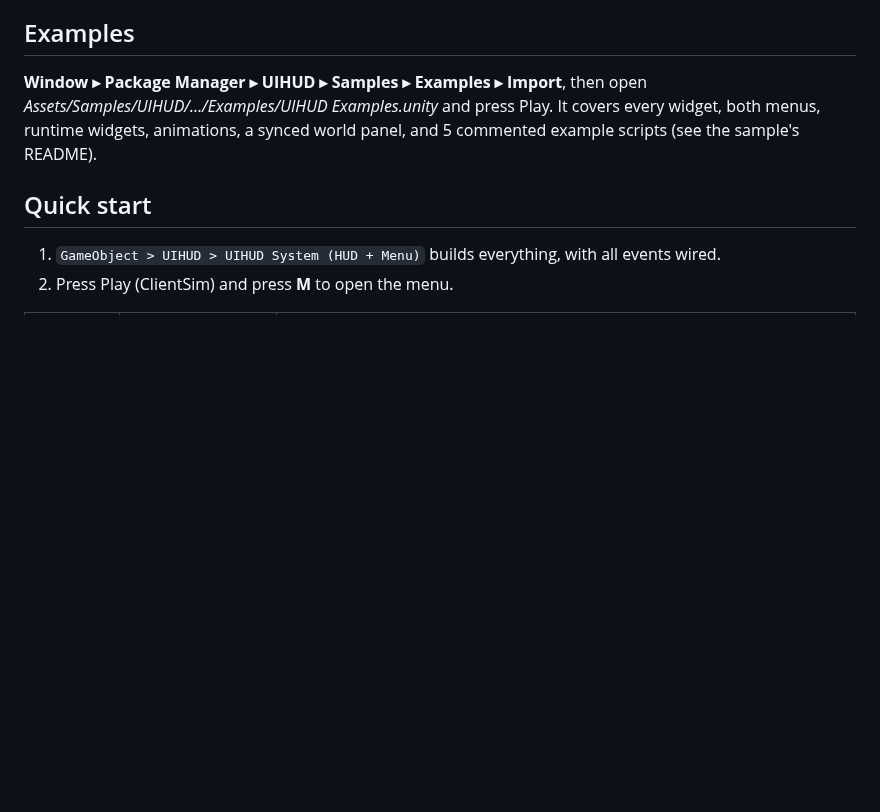
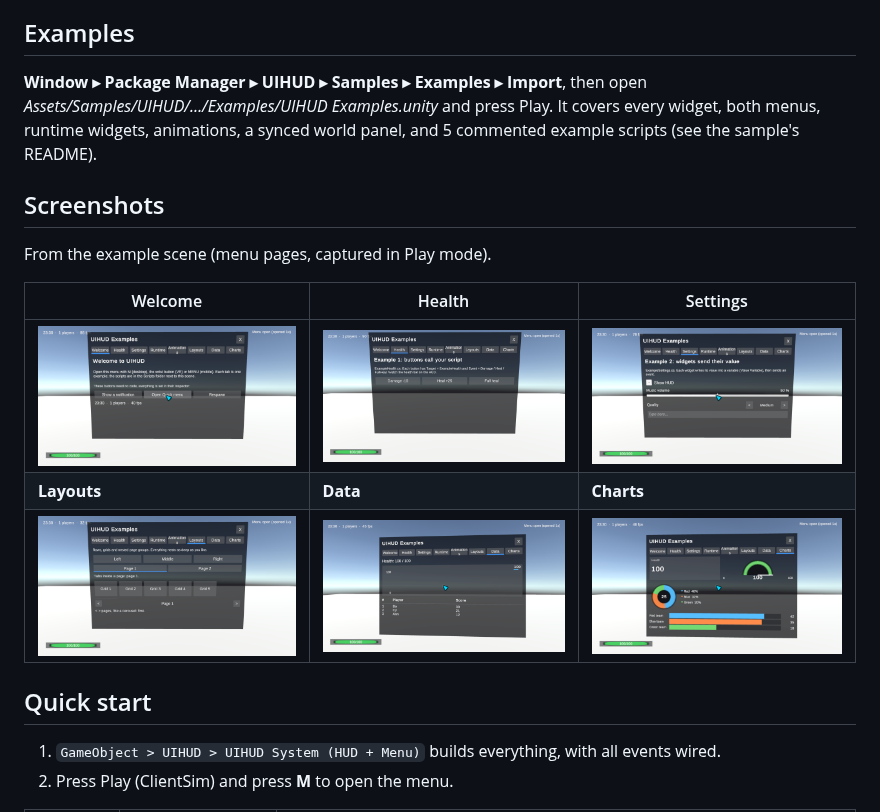
Before and after one commit to LogicCuteGuy/UIHUD, a Markdown page: README.md, the part around the change. Drawn GitHub-style; pictures changed too: Documentation~/Screenshots/charts.png (added), Documentation~/Screenshots/data.png (added), Documentation~/Screenshots/health.png (added); blank space fills up the shorter version.

Commit message:
Add screenshot showcase to README
Co-Authored-By: Claude Sonnet 5.5 <noreply@anthropic.com>

```diff
--- a/README.md
+++ b/README.md
@@ -5,6 +5,16 @@ HUD + slide-in menus for VRChat worlds (UdonSharp) **and standalone Unity games*
 ## Examples
 
 **Window ▸ Package Manager ▸ UIHUD ▸ Samples ▸ Examples ▸ Import**, then open *Assets/Samples/UIHUD/…/Examples/UIHUD Examples.unity* and press Play. It covers every widget, both menus, runtime widgets, animations, a synced world panel, and 5 commented example scripts (see the sample's README).
+
+## Screenshots
+
+From the example scene (menu pages, captured in Play mode).
+
+| Welcome | Health | Settings |
+|---|---|---|
+| ![Welcome](Documentation~/Screenshots/welcome.png) | ![Health](Documentation~/Screenshots/health.png) | ![Settings](Documentation~/Screenshots/settings.png) |
+| **Layouts** | **Data** | **Charts** |
+| ![Layouts](Documentation~/Screenshots/layouts.png) | ![Data](Documentation~/Screenshots/data.png) | ![Charts](Documentation~/Screenshots/charts.png) |
 
 ## Quick start
 
```
